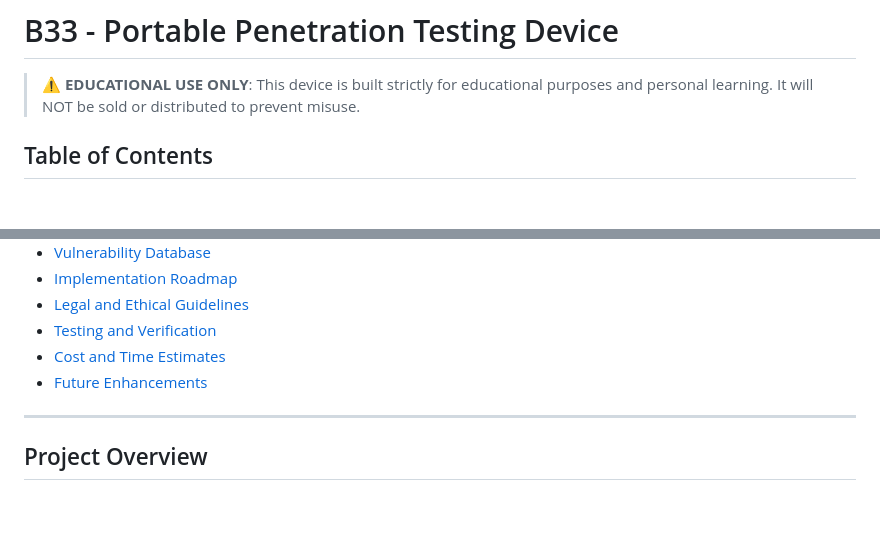
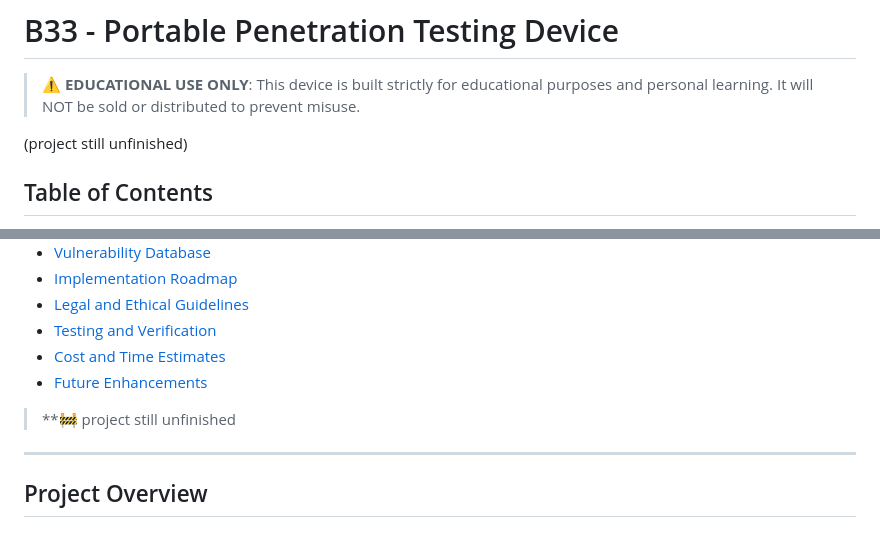
Before and after one commit to galofilip/THE-PROJECT, a Markdown page: README.md, 2 parts joined by grey strips. Drawn GitHub-style; blank space fills up the shorter version.

```diff
--- a/README.md
+++ b/README.md
@@ -1,6 +1,8 @@
 # B33 - Portable Penetration Testing Device
 
 > **⚠️ EDUCATIONAL USE ONLY**: This device is built strictly for educational purposes and personal learning. It will NOT be sold or distributed to prevent misuse.
+
+(project still unfinished)
 
 ## Table of Contents
 
@@ -16,6 +18,7 @@
 - [Cost and Time Estimates](#cost-and-time-estimates)
 - [Future Enhancements](#future-enhancements)
 
+> **🚧 project still unfinished
 ---
 
 ## Project Overview
```
